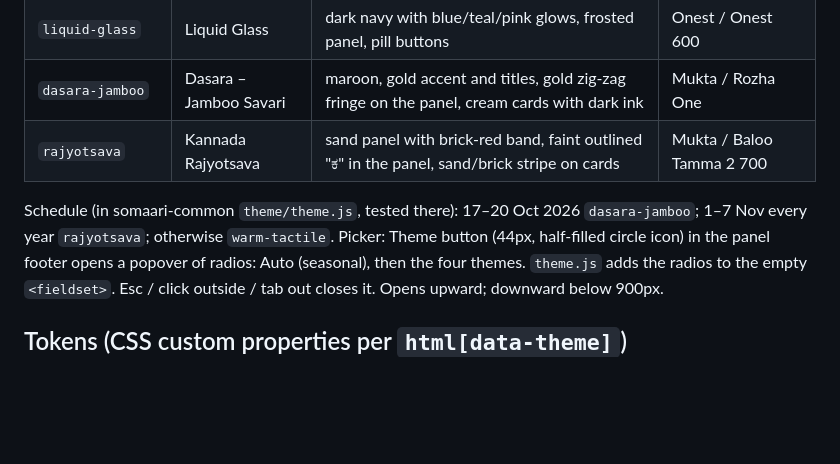
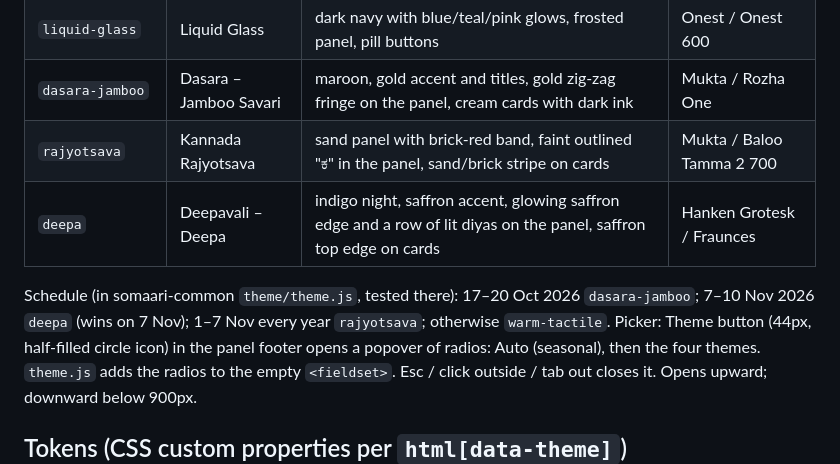
Before and after one commit to ashwinkrpi/somaari-plan, a Markdown page: docs/UI_SPEC.md, the part around the change. Drawn GitHub-style; blank space fills up the shorter version.

```diff
--- a/docs/UI_SPEC.md
+++ b/docs/UI_SPEC.md
@@ -11,8 +11,9 @@ Layout (panel, pages, sizes) still follows the Kinetic Swiss canvas exports `des
 | `liquid-glass` | Liquid Glass | dark navy with blue/teal/pink glows, frosted panel, pill buttons | Onest / Onest 600 |
 | `dasara-jamboo` | Dasara – Jamboo Savari | maroon, gold accent and titles, gold zig-zag fringe on the panel, cream cards with dark ink | Mukta / Rozha One |
 | `rajyotsava` | Kannada Rajyotsava | sand panel with brick-red band, faint outlined "ಕ" in the panel, sand/brick stripe on cards | Mukta / Baloo Tamma 2 700 |
+| `deepa` | Deepavali – Deepa | indigo night, saffron accent, glowing saffron edge and a row of lit diyas on the panel, saffron top edge on cards | Hanken Grotesk / Fraunces |
 
-Schedule (in somaari-common `theme/theme.js`, tested there): 17–20 Oct 2026 `dasara-jamboo`; 1–7 Nov every year `rajyotsava`; otherwise `warm-tactile`.
+Schedule (in somaari-common `theme/theme.js`, tested there): 17–20 Oct 2026 `dasara-jamboo`; 7–10 Nov 2026 `deepa` (wins on 7 Nov); 1–7 Nov every year `rajyotsava`; otherwise `warm-tactile`.
 Picker: Theme button (44px, half-filled circle icon) in the panel footer opens a popover of radios: Auto (seasonal), then the four themes. `theme.js` adds the radios to the empty `<fieldset>`. Esc / click outside / tab out closes it. Opens upward; downward below 900px.
 
 ## Tokens (CSS custom properties per `html[data-theme]`)
```
Also changed, not shown: README.md (+2 -0 lines), docs/screenshots/theme-deepa.png (added), 2 other files.
